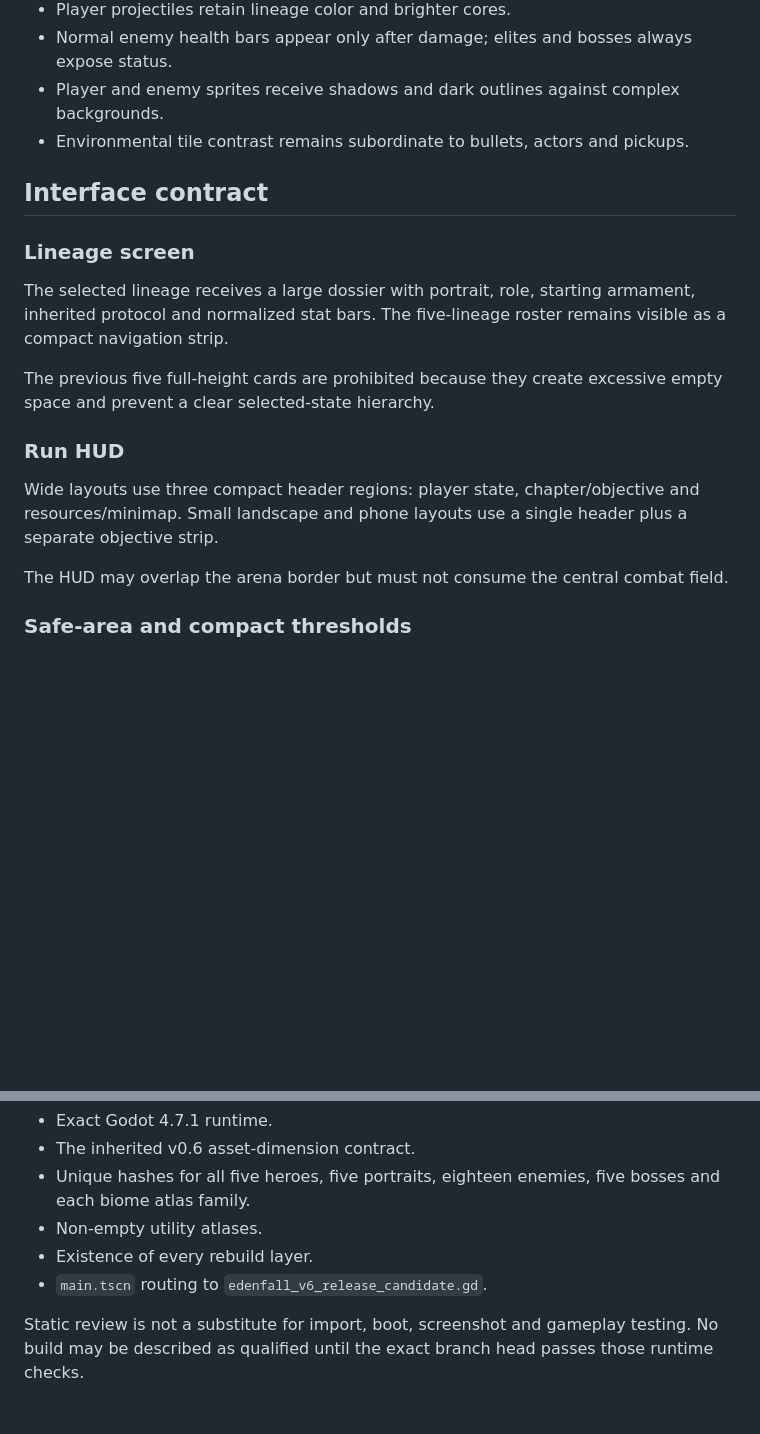
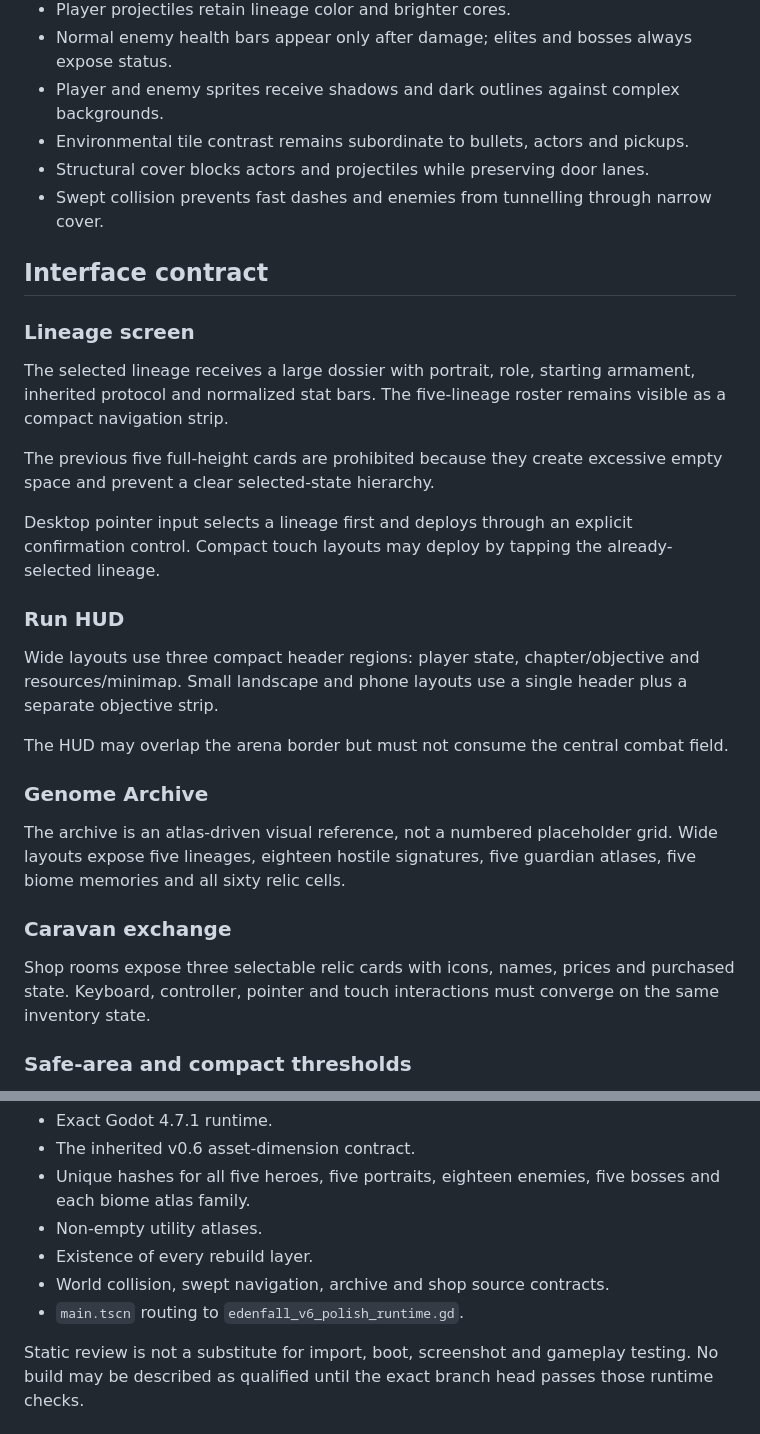
Before and after one commit to nikitamakiel1-beep/Gameish, a Markdown page: docs/VISUAL_DIRECTION_V6_1.md, 2 parts joined by grey strips. GitHub-like rendering; blank space fills up the shorter version.

Commit message:
Align the visual contract with the complete v0.6.1 polish runtime

```diff
--- a/docs/VISUAL_DIRECTION_V6_1.md
+++ b/docs/VISUAL_DIRECTION_V6_1.md
@@ -108,6 +108,8 @@ No two enemy atlas sheets may produce identical image hashes. Elite status is an
 - Normal enemy health bars appear only after damage; elites and bosses always expose status.
 - Player and enemy sprites receive shadows and dark outlines against complex backgrounds.
 - Environmental tile contrast remains subordinate to bullets, actors and pickups.
+- Structural cover blocks actors and projectiles while preserving door lanes.
+- Swept collision prevents fast dashes and enemies from tunnelling through narrow cover.
 
 ## Interface contract
 
@@ -117,11 +119,21 @@ The selected lineage receives a large dossier with portrait, role, starting arma
 
 The previous five full-height cards are prohibited because they create excessive empty space and prevent a clear selected-state hierarchy.
 
+Desktop pointer input selects a lineage first and deploys through an explicit confirmation control. Compact touch layouts may deploy by tapping the already-selected lineage.
+
 ### Run HUD
 
 Wide layouts use three compact header regions: player state, chapter/objective and resources/minimap. Small landscape and phone layouts use a single header plus a separate objective strip.
 
 The HUD may overlap the arena border but must not consume the central combat field.
+
+### Genome Archive
+
+The archive is an atlas-driven visual reference, not a numbered placeholder grid. Wide layouts expose five lineages, eighteen hostile signatures, five guardian atlases, five biome memories and all sixty relic cells.
+
+### Caravan exchange
+
+Shop rooms expose three selectable relic cards with icons, names, prices and purchased state. Keyboard, controller, pointer and touch interactions must converge on the same inventory state.
 
 ### Safe-area and compact thresholds
 
@@ -138,6 +150,7 @@ The HUD may overlap the arena border but must not consume the central combat fie
 - Unique hashes for all five heroes, five portraits, eighteen enemies, five bosses and each biome atlas family.
 - Non-empty utility atlases.
 - Existence of every rebuild layer.
-- `main.tscn` routing to `edenfall_v6_release_candidate.gd`.
+- World collision, swept navigation, archive and shop source contracts.
+- `main.tscn` routing to `edenfall_v6_polish_runtime.gd`.
 
 Static review is not a substitute for import, boot, screenshot and gameplay testing. No build may be described as qualified until the exact branch head passes those runtime checks.
```
